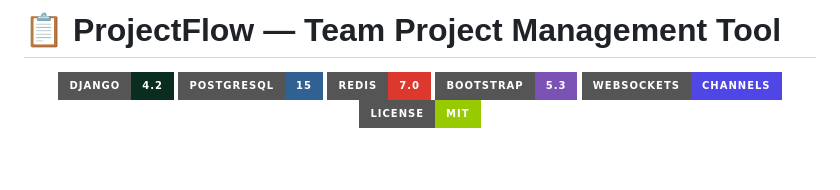
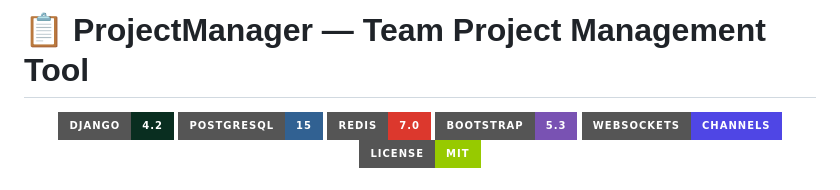
Before and after one commit to HarshDhaka69/Management_CodeAlpha, a Markdown page: README.md, the part around the change. GitHub-like rendering; badges without logos; blank space fills up the shorter version.

```diff
--- a/README.md
+++ b/README.md
@@ -1,4 +1,4 @@
-# 📋 ProjectFlow — Team Project Management Tool
+# 📋 ProjectManager — Team Project Management Tool
 
 <div align="center">
 
```
